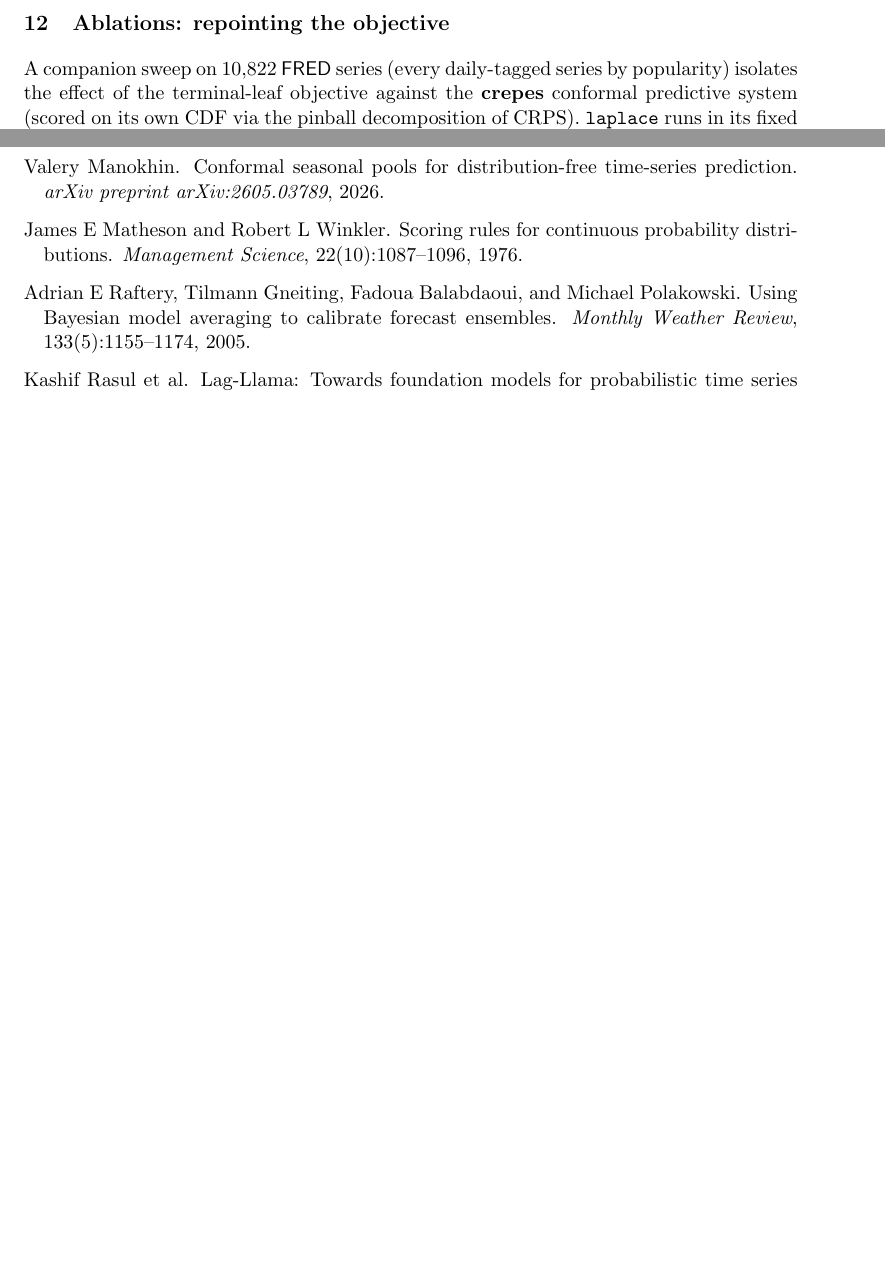
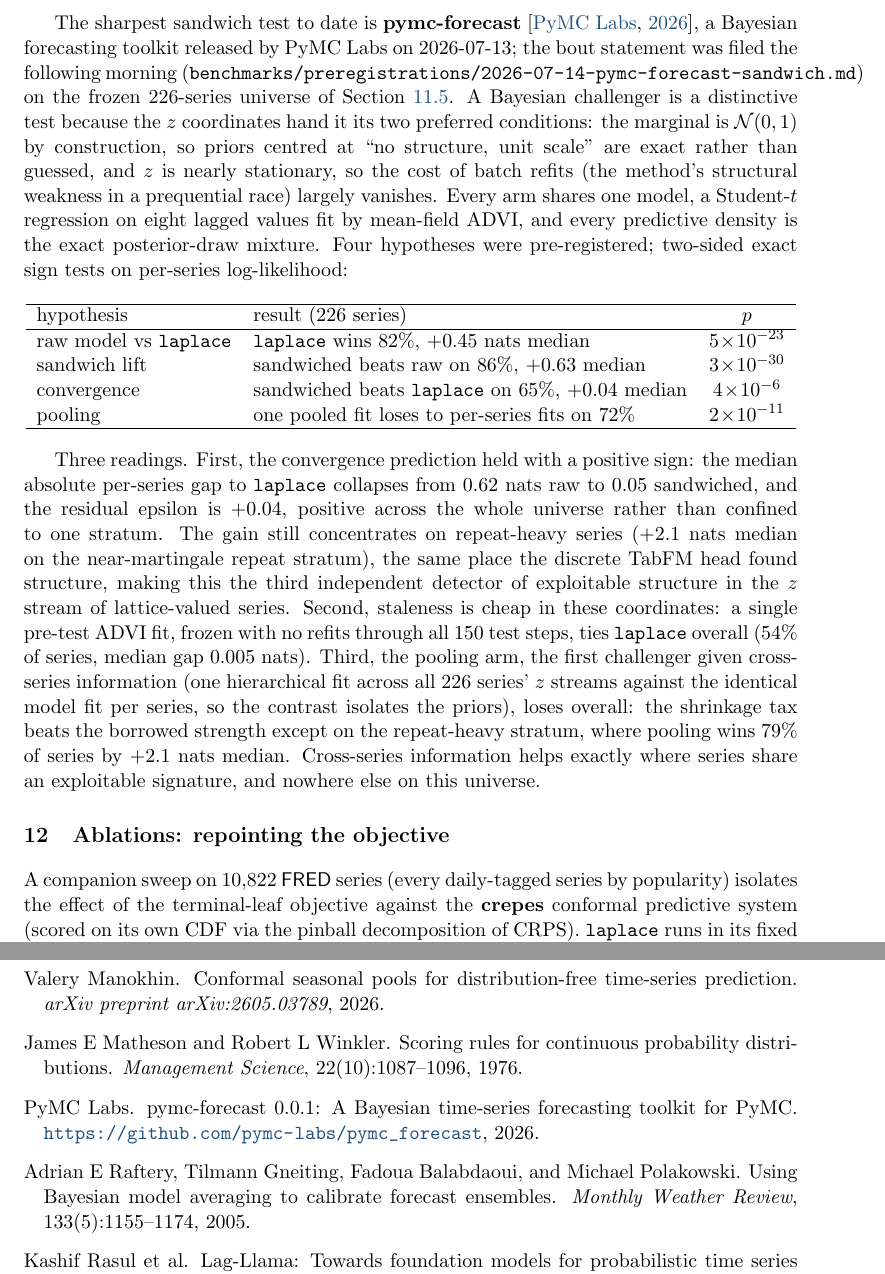
Before and after one commit to microprediction/skaters, a LaTeX document (papers/skaters-jss.tex): two parts of pages 19 and 23 of 23 before the commit and two parts of pages 19 and 23 of 24 after it, joined at a grey line, cut at the place of the change, the shorter picture padded with empty space. Compiled offline with pdfLaTeX.

Commit message:
PYMC-Forecast bout: sandwich page, challengers pages, paper section
sandwich.html gains the PYMC-Forecast row (-0.45 raw, +0.04
sandwiched, +2.1 on repeat-heavy) and prose on the positive epsilon,
frozen-fit staleness, and pooling. challengers.html gains the record
row, a featured-bout card, and a dedicated bout page at
challengers/pymc-forecast.html. The paper gains a sandwich subsection
after the TabFM section with the four pre-registered hypotheses, plus
a bib entry; PDF recompiled.

Co-Authored-By: Claude Fable 5 <noreply@anthropic.com>

```diff
--- a/papers/skaters-jss.tex
+++ b/papers/skaters-jss.tex
@@ -1308,6 +1308,55 @@
 on lattice-heavy series, and an atom-aware residual head is the
 corresponding work item.
 
+The sharpest sandwich test to date is \pkg{pymc-forecast}
+\citep{pymcforecast2026}, a Bayesian forecasting toolkit released by
+PyMC Labs on 2026-07-13; the bout statement was filed the following
+morning
+(\code{benchmarks/preregistrations/2026-07-14-pymc-forecast-sandwich.md})
+on the frozen 226-series universe of Section~\ref{sec:tabfm}. A Bayesian
+challenger is a distinctive test because the $z$ coordinates hand it its
+two preferred conditions: the marginal is $\mathcal N(0,1)$ by
+construction, so priors centred at ``no structure, unit scale'' are
+exact rather than guessed, and $z$ is nearly stationary, so the cost of
+batch refits (the method's structural weakness in a prequential race)
+largely vanishes. Every arm shares one model, a Student-$t$ regression
+on eight lagged values fit by mean-field ADVI, and every predictive
+density is the exact posterior-draw mixture. Four hypotheses were
+pre-registered; two-sided exact sign tests on per-series log-likelihood:
+
+\begin{center}
+\begin{tabular}{llc}
+\hline
+hypothesis & result (226 series) & $p$ \\
+\hline
+raw model vs \code{laplace} & \code{laplace} wins 82\%, $+0.45$ nats median & $5\!\times\!10^{-23}$ \\
+sandwich lift & sandwiched beats raw on 86\%, $+0.63$ median & $3\!\times\!10^{-30}$ \\
+convergence & sandwiched beats \code{laplace} on 65\%, $+0.04$ median & $4\!\times\!10^{-6}$ \\
+pooling & one pooled fit loses to per-series fits on 72\% & $2\!\times\!10^{-11}$ \\
+\hline
+\end{tabular}
+\end{center}
+
+Three readings. First, the convergence prediction held with a positive
+sign: the median absolute per-series gap to \code{laplace} collapses
+from $0.62$ nats raw to $0.05$ sandwiched, and the residual epsilon is
+$+0.04$, positive across the whole universe rather than confined to one
+stratum. The gain still concentrates on repeat-heavy series ($+2.1$
+nats median on the near-martingale repeat stratum), the same place the
+discrete TabFM head found structure, making this the third independent
+detector of exploitable structure in the $z$ stream of lattice-valued
+series. Second, staleness is cheap in these coordinates: a single
+pre-test ADVI fit, frozen with no refits through all 150 test steps,
+ties \code{laplace} overall (54\% of series, median gap $0.005$ nats).
+Third, the pooling arm, the first challenger given cross-series
+information (one hierarchical fit across all 226 series' $z$ streams
+against the identical model fit per series, so the contrast isolates
+the priors), loses overall: the shrinkage tax beats the borrowed
+strength except on the repeat-heavy stratum, where pooling wins 79\% of
+series by $+2.1$ nats median. Cross-series information helps exactly
+where series share an exploitable signature, and nowhere else on this
+universe.
+
 %% -------------------------------------------------------------------------
 \section{Ablations: repointing the objective} \label{sec:ablations}
 
```
Also changed, not shown: papers/skaters.bib (+7 -0 lines), papers/skaters-jss.pdf, 3 other files.
